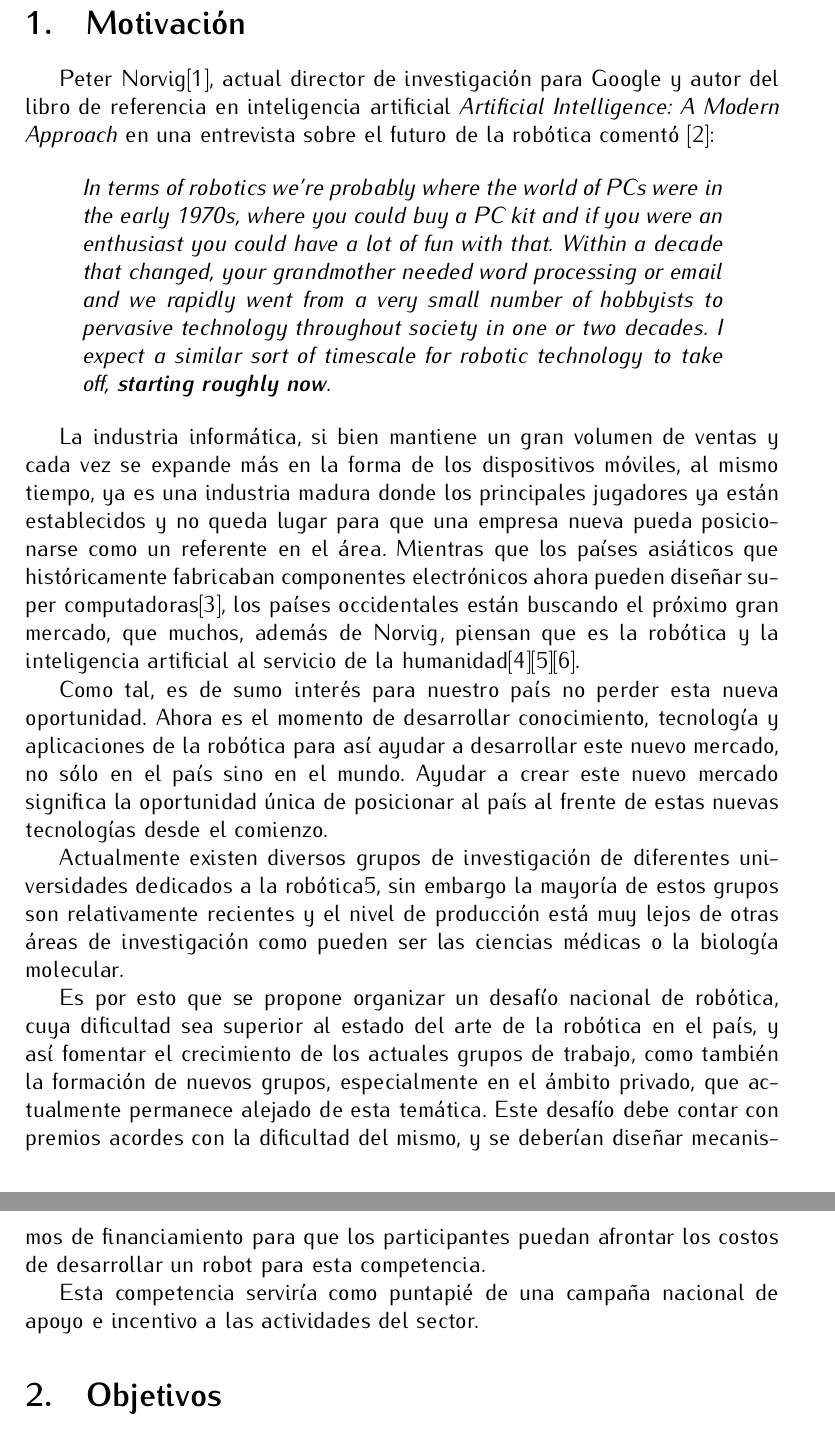
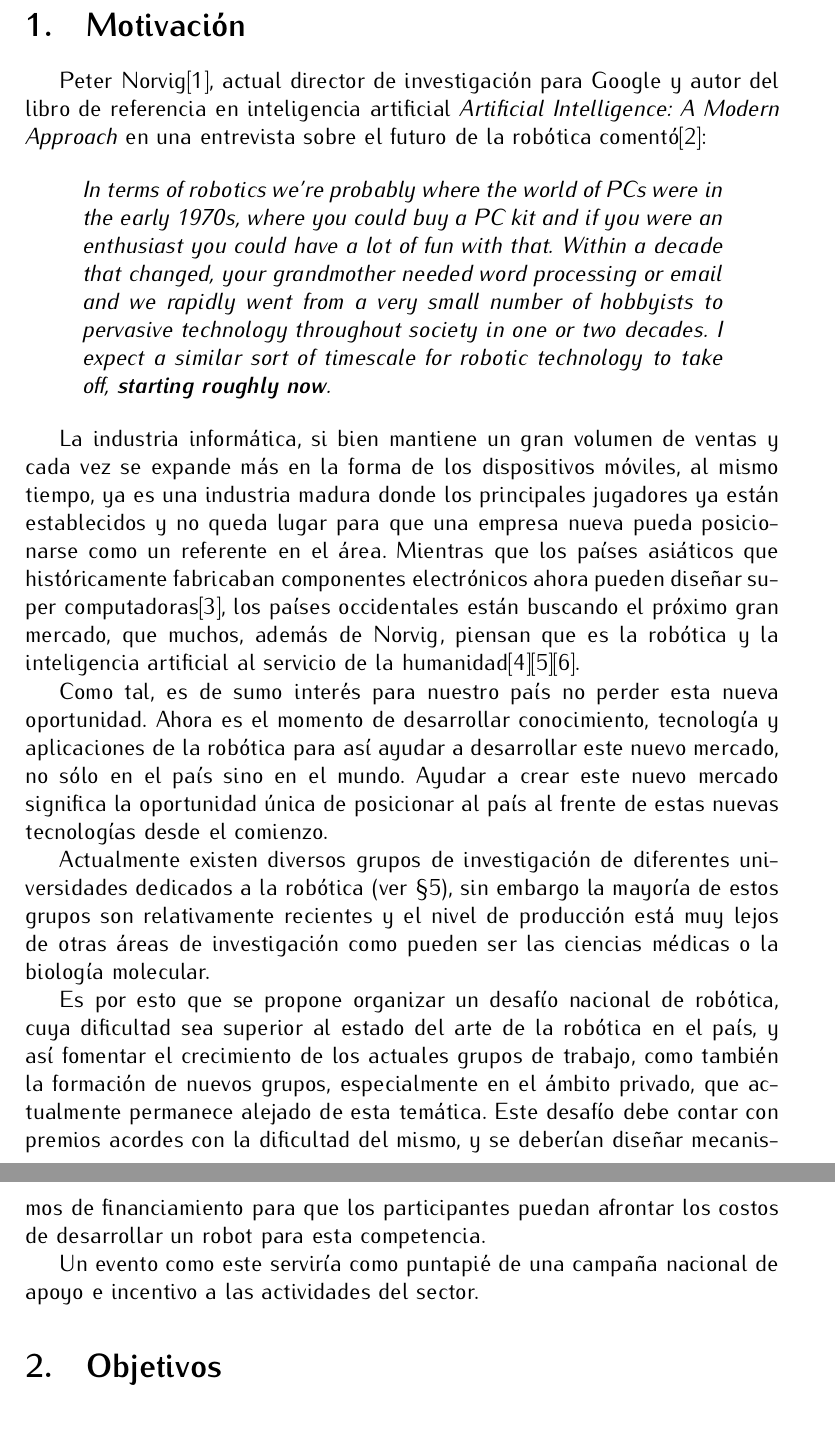
Before and after one commit to cdrfiuba/competencias, a LaTeX paper (propuesta_desafio/propuesta_desafio.tex): two parts of pages 3 and 4 of 8, joined at a grey line, cut so that both start at the same text. Compiled offline with pdfLaTeX.

Commit message:
Agrego la UAI y los comentarios de sebas.

```diff
--- a/propuesta_desafio/propuesta_desafio.tex
+++ b/propuesta_desafio/propuesta_desafio.tex
@@ -3,7 +3,7 @@
 \usepackage[utf8x]{inputenc}
 \usepackage[spanish]{babel}
 \usepackage[pdftex]{graphicx}
-
+\usepackage[hyphens]{url}
 \usepackage[pdftex]{hyperref}
 \hypersetup{
 	pdftitle={Propuesta Desafío Nacional de Robótica},		% title
@@ -45,11 +45,11 @@ La industria informática, si bien mantiene un gran volumen de ventas y cada vez
 
 Como tal, es de sumo interés para nuestro país no perder esta nueva oportunidad. Ahora es el momento de desarrollar conocimiento, tecnología y aplicaciones de la robótica para así ayudar a desarrollar este nuevo mercado, no sólo en el país sino en el mundo. Ayudar a crear este nuevo mercado significa la oportunidad única de posicionar al país al frente de estas nuevas tecnologías desde el comienzo.
 
-Actualmente existen diversos grupos de investigación de diferentes universidades dedicados a la robótica\ref{sec:grupos}, sin embargo la mayoría de estos grupos son relativamente recientes y el nivel de producción está muy lejos de otras áreas de investigación como pueden ser las ciencias médicas o la biología molecular.
+Actualmente existen diversos grupos de investigación de diferentes universidades dedicados a la robótica (ver \S\ref{sec:grupos}), sin embargo la mayoría de estos grupos son relativamente recientes y el nivel de producción está muy lejos de otras áreas de investigación como pueden ser las ciencias médicas o la biología molecular.
 
 Es por esto que se propone organizar un desafío nacional de robótica, cuya dificultad sea superior al estado del arte de la robótica en el país, y así fomentar el crecimiento de los actuales grupos de trabajo, como también la formación de nuevos grupos, especialmente en el ámbito privado, que actualmente permanece alejado de esta temática. Este desafío debe contar con premios acordes con la dificultad del mismo, y se deberían diseñar mecanismos de financiamiento para que los participantes puedan afrontar los costos de desarrollar un robot para esta competencia.
 
-Esta competencia serviría como puntapié de una campaña nacional de apoyo e incentivo a las actividades del sector.
+Un evento como este serviría como puntapié de una campaña nacional de apoyo e incentivo a las actividades del sector.
 
 \section{Objetivos}
 
```
Also changed, not shown: propuesta_desafio/propuesta_desafio.tex (7 more changed lines).
